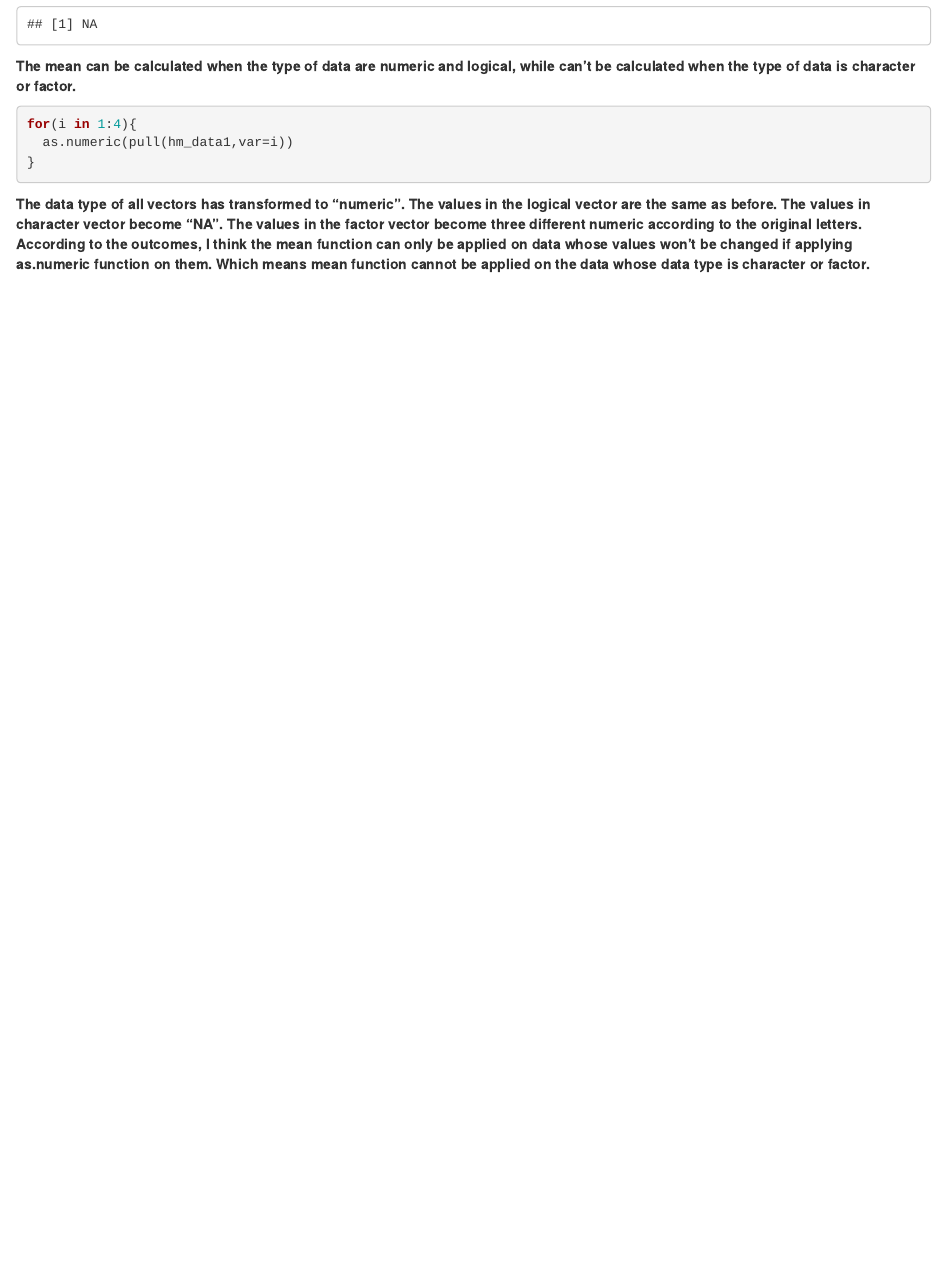
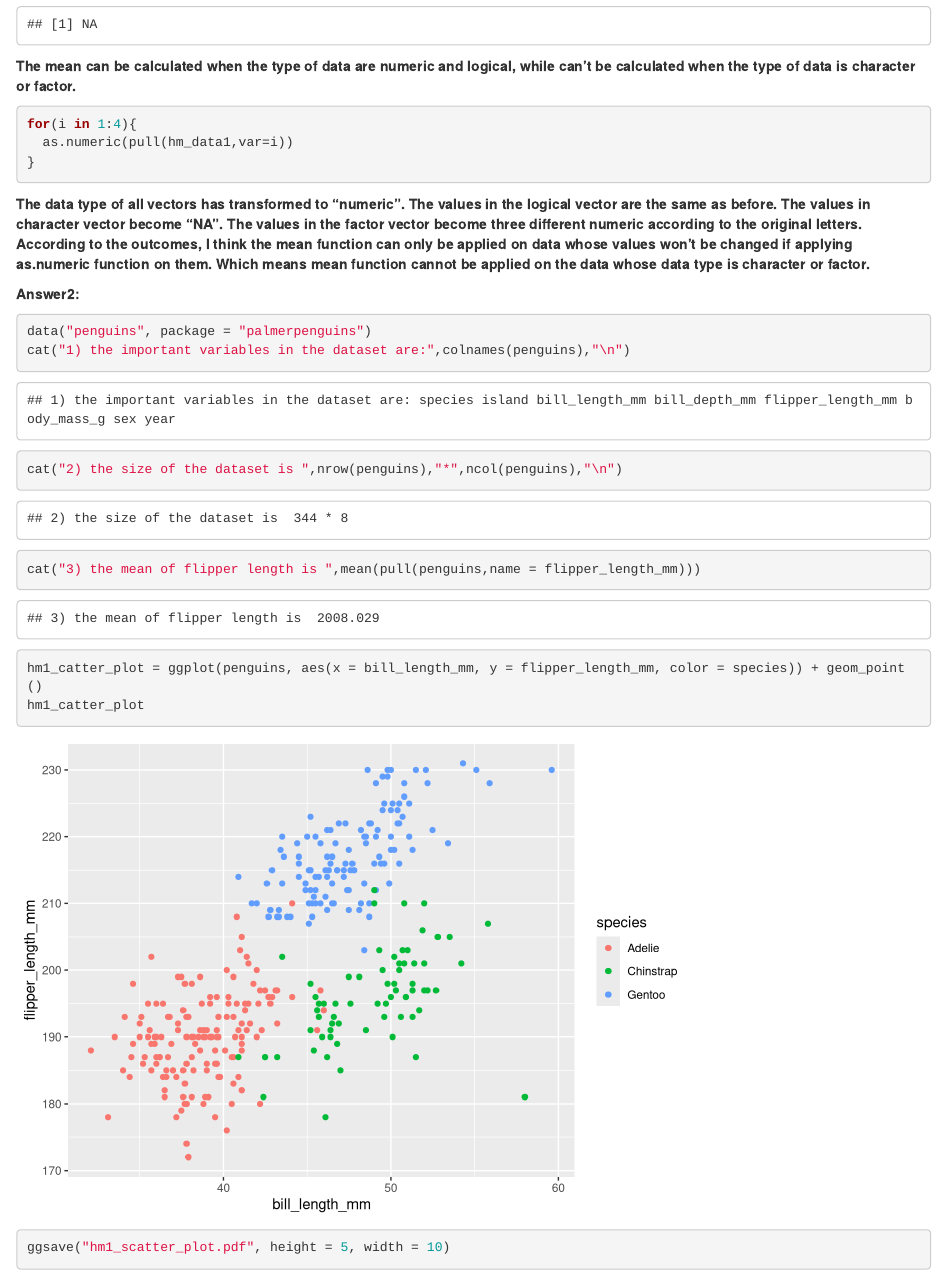
Before and after one commit to haozheng522/p8105_hw1_hz2772, an R Markdown document (p8105_hw1_hz2772.Rmd): the page in a window 1100 px wide, from 440 px down. Rendered offline with R 4.5, knitr and Pandoc, with nearby package versions; code that draws random numbers runs with fixed seeds of ours.

Commit message:
I have finished the second part of homework1, and I Add my name in the .rmd. I just find I didn't use set.seed(), so some part of my code is changing, I hope it doesn't matter:)

````diff
--- a/p8105_hw1_hz2772.Rmd
+++ b/p8105_hw1_hz2772.Rmd
@@ -1,5 +1,6 @@
 ---
 title: "hm1"
+Author: Hao Zheng(hz2772)
 output: html_document
 ---
 the link of this git is https://github.com/haozheng522/p8105_hw1_hz2772.git.
@@ -31,3 +32,17 @@ for(i in 1:4){
 ```
 
 **The data type of all vectors has transformed to "numeric". The values in the logical vector are the same as before. The values in character vector become "NA". The values in the factor vector become three different numeric according to the original letters. According to the outcomes, I think the mean function can only be applied on data whose values won't be changed if applying as.numeric function on them. Which means mean function cannot be applied on the data whose data type is character or factor.**
+
+**Answer2:**
+```{r,message = FALSE}
+data("penguins", package = "palmerpenguins")
+cat("1) the important variables in the dataset are:",colnames(penguins),"\n")
+cat("2) the size of the dataset is ",nrow(penguins),"*",ncol(penguins),"\n")
+cat("3) the mean of flipper length is ",mean(pull(penguins,name = flipper_length_mm)))
+```
+
+```{r,warning=FALSE}
+hm1_catter_plot = ggplot(penguins, aes(x = bill_length_mm, y = flipper_length_mm, color = species)) + geom_point()
+hm1_catter_plot
+ggsave("hm1_scatter_plot.pdf", height = 5, width = 10)
+```
````
Also changed, not shown: hm1_scatter_plot.pdf (added), p8105_hw1_hz2772.html, 1 other file.
